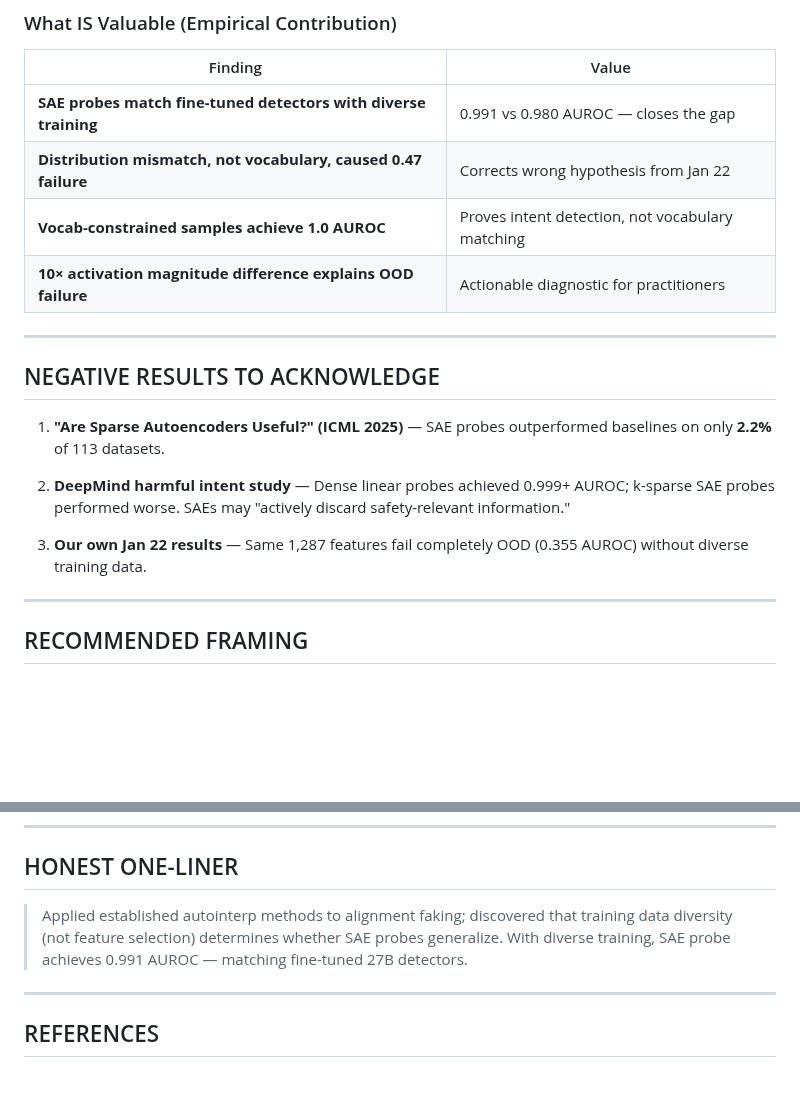
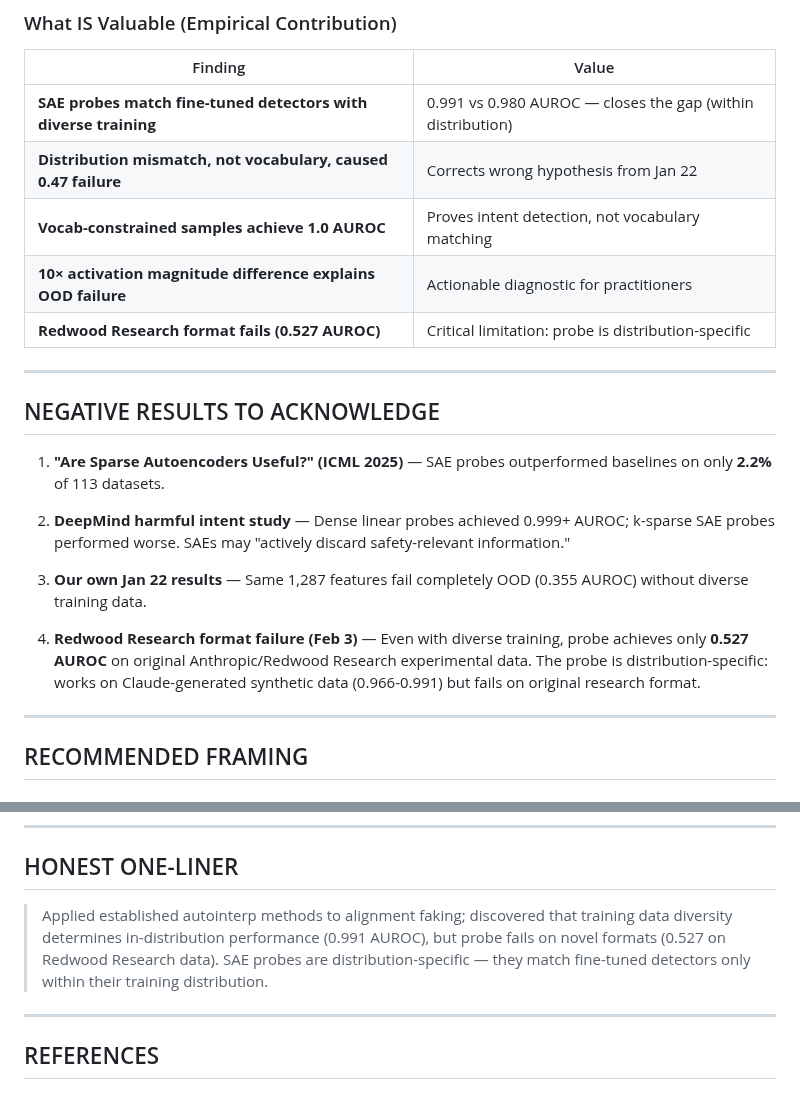
Before and after one commit to bigsnarfdude/autointerp, a Markdown page: PRIOR_ART.md, 2 parts joined by grey strips. Drawn GitHub-style; blank space fills up the shorter version.

```diff
--- a/PRIOR_ART.md
+++ b/PRIOR_ART.md
@@ -101,10 +101,11 @@ This means our LLM classification step could be replaced by cheaper probe attrib
 
 | Finding | Value |
 |---------|-------|
-| **SAE probes match fine-tuned detectors with diverse training** | 0.991 vs 0.980 AUROC — closes the gap |
+| **SAE probes match fine-tuned detectors with diverse training** | 0.991 vs 0.980 AUROC — closes the gap (within distribution) |
 | **Distribution mismatch, not vocabulary, caused 0.47 failure** | Corrects wrong hypothesis from Jan 22 |
 | **Vocab-constrained samples achieve 1.0 AUROC** | Proves intent detection, not vocabulary matching |
 | **10× activation magnitude difference explains OOD failure** | Actionable diagnostic for practitioners |
+| **Redwood Research format fails (0.527 AUROC)** | Critical limitation: probe is distribution-specific |
 
 ---
 
@@ -115,6 +116,8 @@ This means our LLM classification step could be replaced by cheaper probe attrib
 2. **DeepMind harmful intent study** — Dense linear probes achieved 0.999+ AUROC; k-sparse SAE probes performed worse. SAEs may "actively discard safety-relevant information."
 
 3. **Our own Jan 22 results** — Same 1,287 features fail completely OOD (0.355 AUROC) without diverse training data.
+
+4. **Redwood Research format failure (Feb 3)** — Even with diverse training, probe achieves only **0.527 AUROC** on original Anthropic/Redwood Research experimental data. The probe is distribution-specific: works on Claude-generated synthetic data (0.966-0.991) but fails on original research format.
 
 ---
 
@@ -137,7 +140,7 @@ This means our LLM classification step could be replaced by cheaper probe attrib
 
 ## HONEST ONE-LINER
 
-> Applied established autointerp methods to alignment faking; discovered that training data diversity (not feature selection) determines whether SAE probes generalize. With diverse training, SAE probe achieves 0.991 AUROC — matching fine-tuned 27B detectors.
+> Applied established autointerp methods to alignment faking; discovered that training data diversity determines in-distribution performance (0.991 AUROC), but probe fails on novel formats (0.527 on Redwood Research data). SAE probes are distribution-specific — they match fine-tuned detectors only within their training distribution.
 
 ---
 
```
Also changed, not shown: PROJECT_HINDSIGHT.md (+18 -9 lines).
